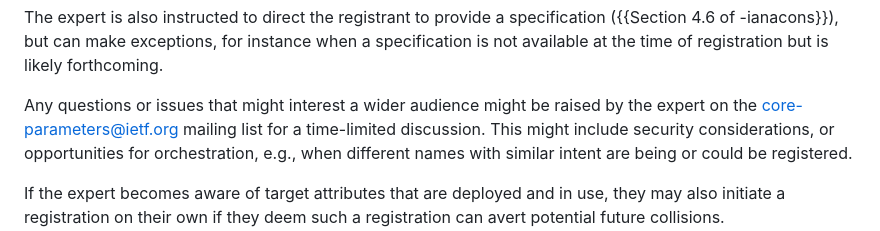
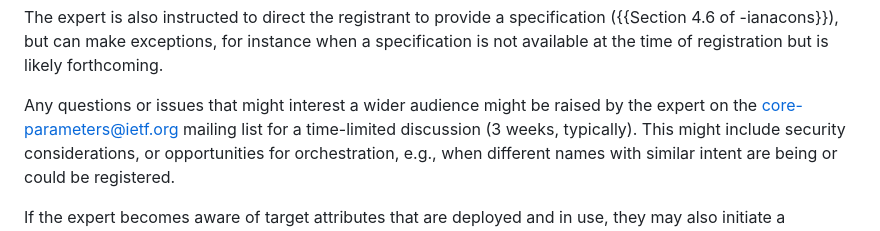
Before and after one commit to core-wg/core-target-attr, a Markdown page: draft-ietf-core-target-attr.md, the part around the change. Rendered like a GitHub page.

Commit message:
Add prediction of time-limit (via #13)

```diff
--- a/draft-ietf-core-target-attr.md
+++ b/draft-ietf-core-target-attr.md
@@ -135,7 +135,7 @@ registration but is likely forthcoming.
 
 Any questions or issues that might interest a wider audience might be
 raised by the expert on the core-parameters@ietf.org mailing list for
-a time-limited discussion.
+a time-limited discussion (3 weeks, typically).
 This might include security considerations, or opportunities for
 orchestration, e.g., when different names with similar intent are
 being or could be registered.
```
